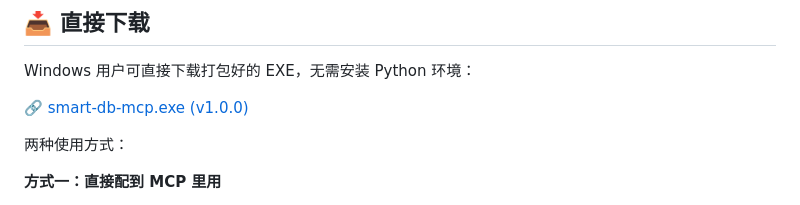
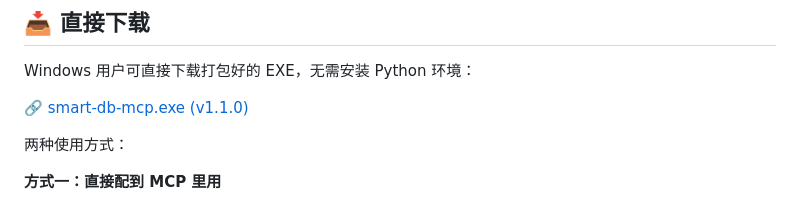
Before and after one commit to zhaoran025/smart-db-mcp, a Markdown page: README.md, the part around the change. GitHub-like rendering.

Commit message:
docs: 更新下载链接到 v1.1.0

```diff
--- a/README.md
+++ b/README.md
@@ -14,7 +14,7 @@
 
 Windows 用户可直接下载打包好的 EXE，无需安装 Python 环境：
 
-🔗 [smart-db-mcp.exe (v1.0.0)](https://github.com/zhaoran025/smart-db-mcp/releases/download/v1.0.0/smart-db-mcp.exe)
+🔗 [smart-db-mcp.exe (v1.1.0)](https://github.com/zhaoran025/smart-db-mcp/releases/download/v1.1.0/smart-db-mcp.exe)
 
 两种使用方式：
 
```
